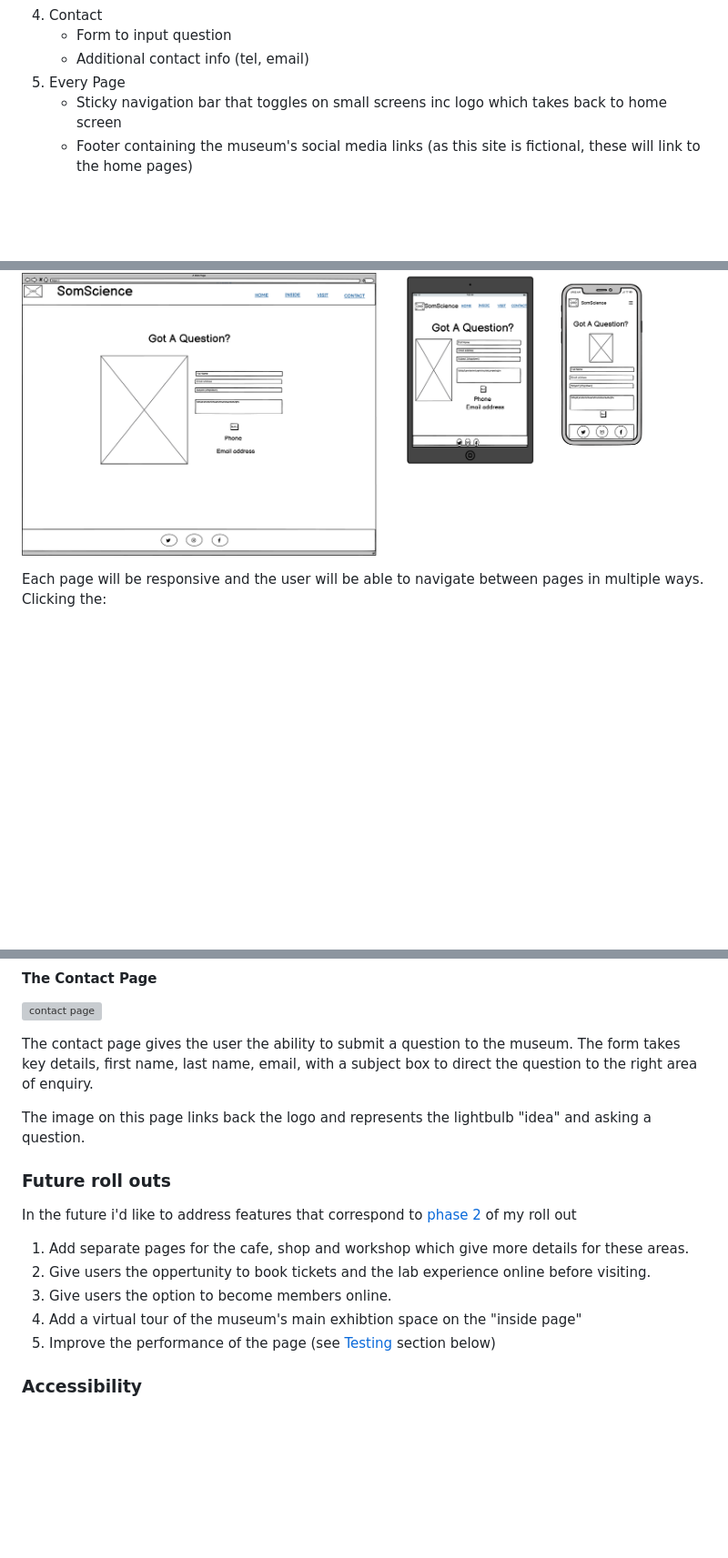
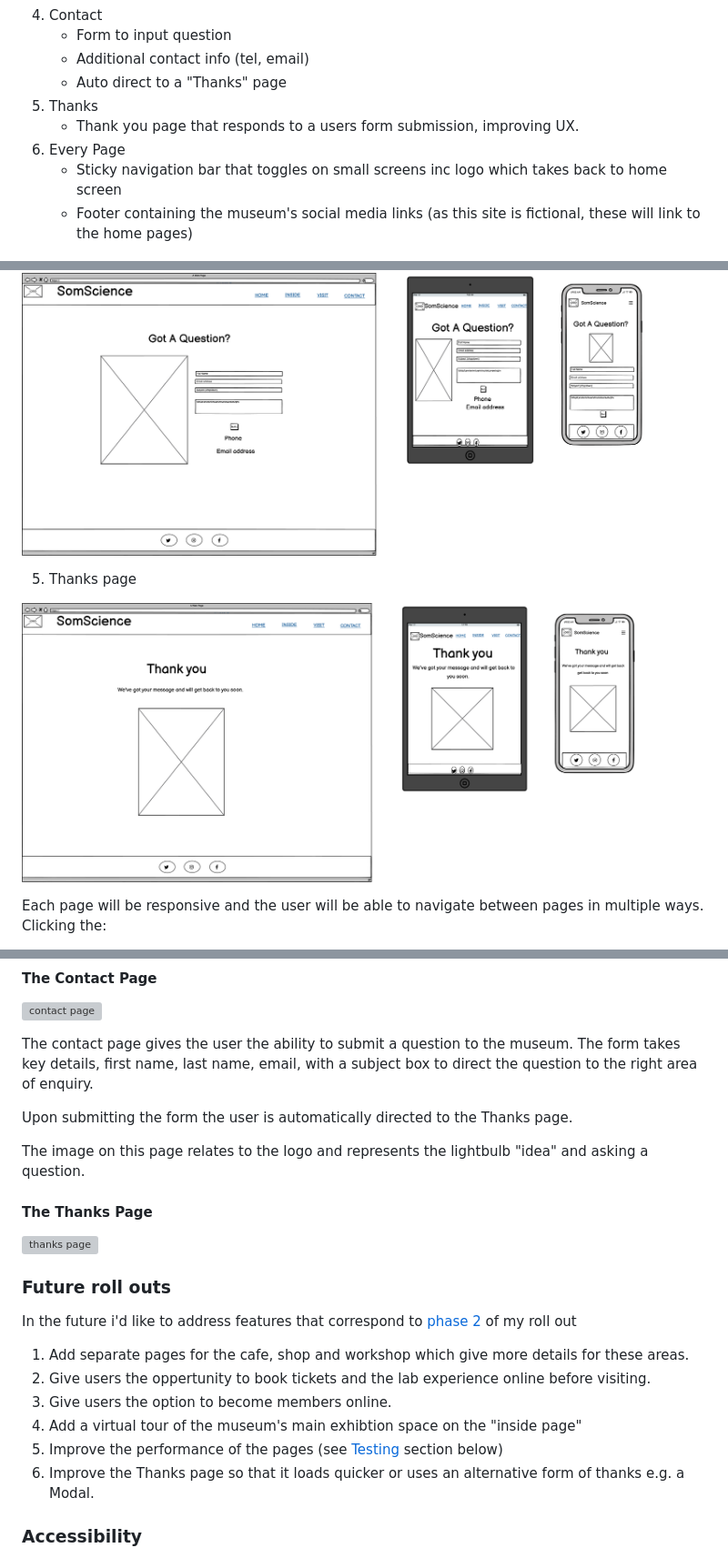
Before and after one commit to kosamad/SomScience, a Markdown page: README.md, 3 parts joined by grey strips. Shown: that part at 91% size. GitHub-like rendering; pictures changed too: documentation/wireframes/thanks-wireframe.png (added); blank space fills up the shorter version; grey boxes are pictures that could not be loaded.

Commit message:
docs: update to page to include thanks page details

```diff
--- a/README.md
+++ b/README.md
@@ -119,7 +119,10 @@ The website will consist of an introductory page showcasing the main features of
   4. Contact
      * Form to input question
      * Additional contact info (tel, email)
-  5. Every Page
+     * Auto direct to a "Thanks" page
+  5. Thanks
+     * Thank you page that responds to a users form submission, improving UX.
+  6. Every Page
      * Sticky navigation bar that toggles on small screens inc logo which takes back to home screen
      * Footer containing the museum's social media links (as this site is fictional, these will link to the home pages)
 
@@ -146,6 +149,10 @@ Wireframes outline how the content will be veiwed on different devices. They wer
 4. Contact page
 
 ![contact page](documentation/wireframes/contact-wireframe.png)
+
+5. Thanks page
+
+![thanks page](documentation/wireframes/thanks-wireframe.png)
 
 Each page will be responsive and the user will be able to navigate between pages in multiple ways. Clicking the:
 
@@ -246,7 +253,13 @@ Together with the address, a map appears on the page to improve UX and prevent a
 
 The contact page gives the user the ability to submit a question to the museum. The form takes key details, first name, last name, email, with a subject box to direct the question to the right area of enquiry.
 
-The image on this page links back the logo and represents the lightbulb "idea" and asking a question.
+Upon submitting the form the user is automatically directed to the Thanks page.
+
+The image on this page relates to the logo and represents the lightbulb "idea" and asking a question.
+
+#### The Thanks Page
+![thanks page](documentation/screen_shots/)
+
 
 ### Future roll outs
 
@@ -256,7 +269,8 @@ In the future i'd like to address features that correspond to [phase 2](#table-2
 2. Give users the oppertunity to book tickets and the lab experience online before visiting.
 3. Give users the option to become members online.
 4. Add a virtual tour of the museum's main exhibtion space on the "inside page"
-5. Improve the performance of the page (see [Testing](#testing) section below)
+5. Improve the performance of the pages (see [Testing](#testing) section below)
+6. Improve the Thanks page so that it loads quicker or uses an alternative form of thanks e.g. a Modal.
 
 ### Accessibility
 
```
Also changed, not shown: other parts of README.md (+3 -3 lines).
